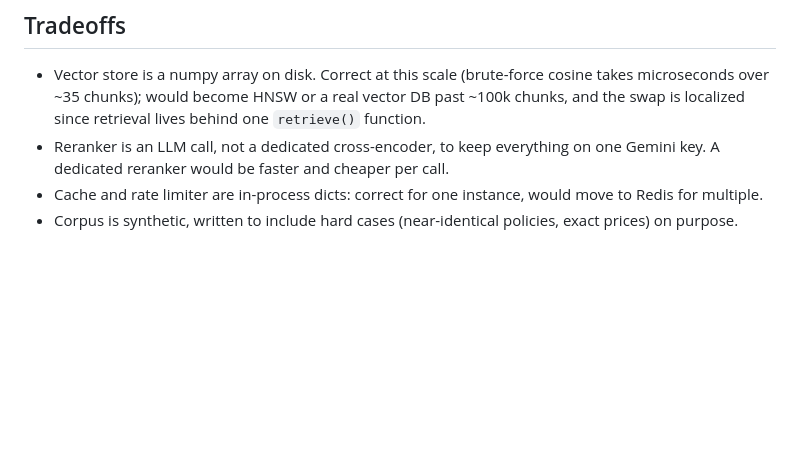
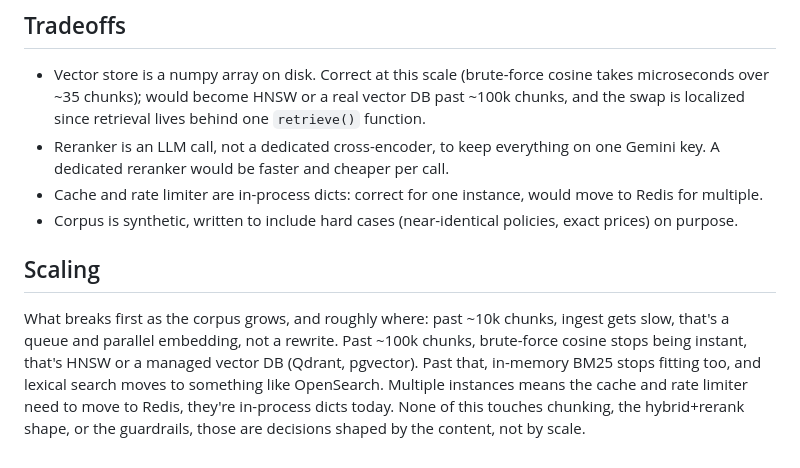
Before and after one commit to laksh2005/vacati-rag, a Markdown page: README.md, the part around the change. Drawn GitHub-style; blank space fills up the shorter version.

Commit message:
docs: add back a short scaling note
Scaling is one of the assignment's explicit grading criteria; the README had
no written trace of it after the last trim. Kept it to a paragraph instead of
the earlier table, in the same short-and-plain register as the rest.

Co-Authored-By: Claude Opus 5 <noreply@anthropic.com>

```diff
--- a/README.md
+++ b/README.md
@@ -84,3 +84,7 @@ Recall@5 saturates fast on this small a corpus, recall@1 is what separates the s
 - Reranker is an LLM call, not a dedicated cross-encoder, to keep everything on one Gemini key. A dedicated reranker would be faster and cheaper per call.
 - Cache and rate limiter are in-process dicts: correct for one instance, would move to Redis for multiple.
 - Corpus is synthetic, written to include hard cases (near-identical policies, exact prices) on purpose.
+
+## Scaling
+
+What breaks first as the corpus grows, and roughly where: past ~10k chunks, ingest gets slow, that's a queue and parallel embedding, not a rewrite. Past ~100k chunks, brute-force cosine stops being instant, that's HNSW or a managed vector DB (Qdrant, pgvector). Past that, in-memory BM25 stops fitting too, and lexical search moves to something like OpenSearch. Multiple instances means the cache and rate limiter need to move to Redis, they're in-process dicts today. None of this touches chunking, the hybrid+rerank shape, or the guardrails, those are decisions shaped by the content, not by scale.
```
